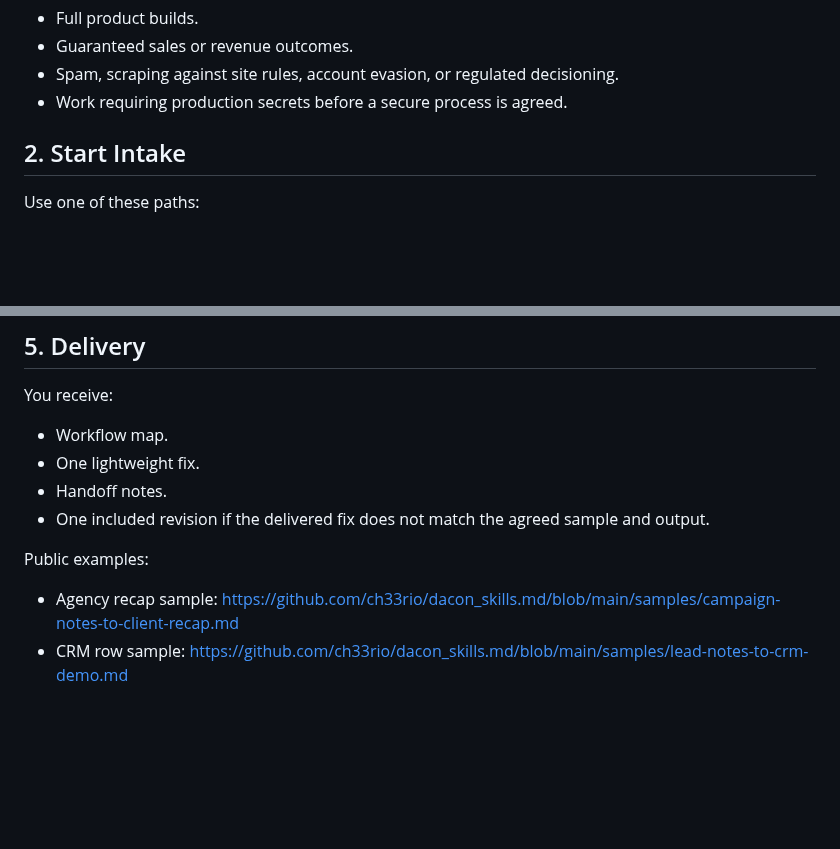
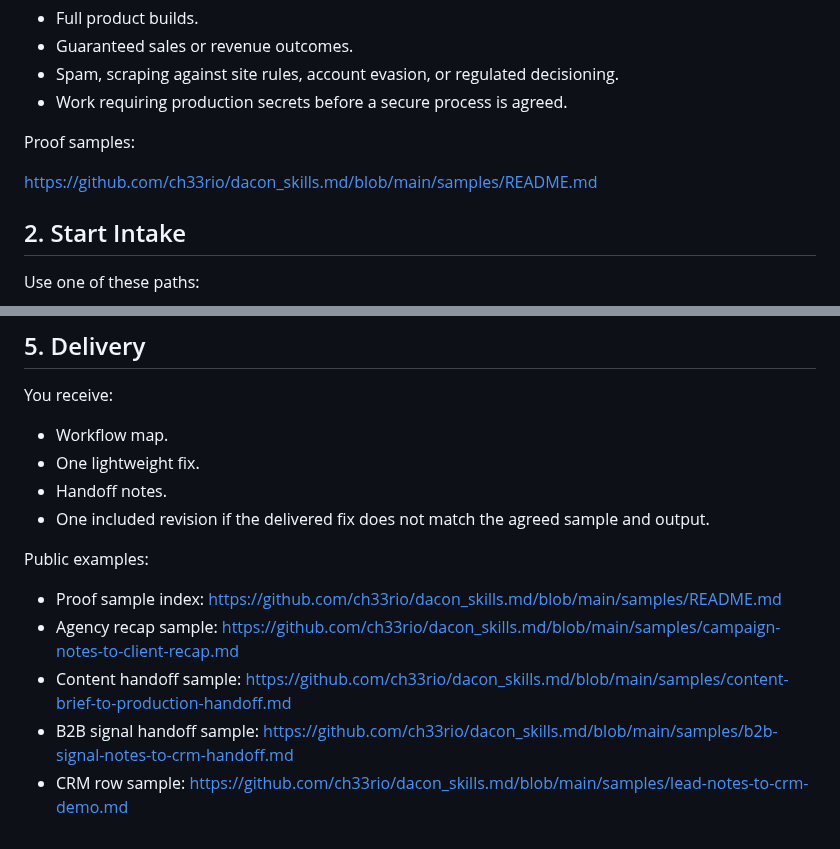
Before and after one commit to ch33rio/dacon_skills.md, a Markdown page: BUY.md, 2 parts joined by grey strips. Drawn GitHub-style; blank space fills up the shorter version.

Commit message:
Route buyers from checkout guidance to the proof index
The buy guide now links the consolidated proof sample index and the full set of public examples, reducing the amount of hunting before a buyer starts intake.

Constraint: No payment link exists, so payment language stays private-handoff only
Rejected: Add a fake checkout URL | would misrepresent payment readiness
Confidence: high
Scope-risk: narrow
Tested: GitHub contents fetch before update
Not-tested: Buyer conversion response

```diff
--- a/BUY.md
+++ b/BUY.md
@@ -28,6 +28,10 @@ Not a fit:
 - Guaranteed sales or revenue outcomes.
 - Spam, scraping against site rules, account evasion, or regulated decisioning.
 - Work requiring production secrets before a secure process is agreed.
+
+Proof samples:
+
+https://github.com/ch33rio/dacon_skills.md/blob/main/samples/README.md
 
 ## 2. Start Intake
 
@@ -95,5 +99,8 @@ You receive:
 
 Public examples:
 
+- Proof sample index: https://github.com/ch33rio/dacon_skills.md/blob/main/samples/README.md
 - Agency recap sample: https://github.com/ch33rio/dacon_skills.md/blob/main/samples/campaign-notes-to-client-recap.md
+- Content handoff sample: https://github.com/ch33rio/dacon_skills.md/blob/main/samples/content-brief-to-production-handoff.md
+- B2B signal handoff sample: https://github.com/ch33rio/dacon_skills.md/blob/main/samples/b2b-signal-notes-to-crm-handoff.md
 - CRM row sample: https://github.com/ch33rio/dacon_skills.md/blob/main/samples/lead-notes-to-crm-demo.md
```
